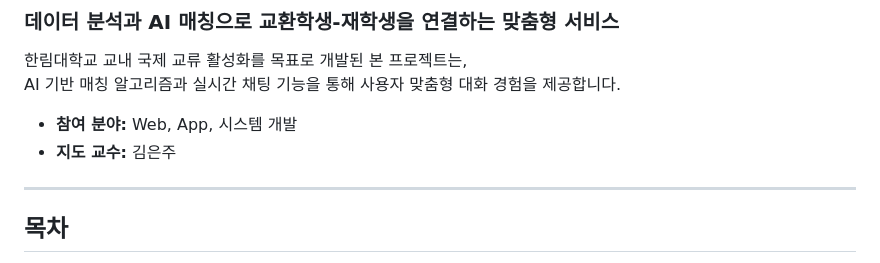
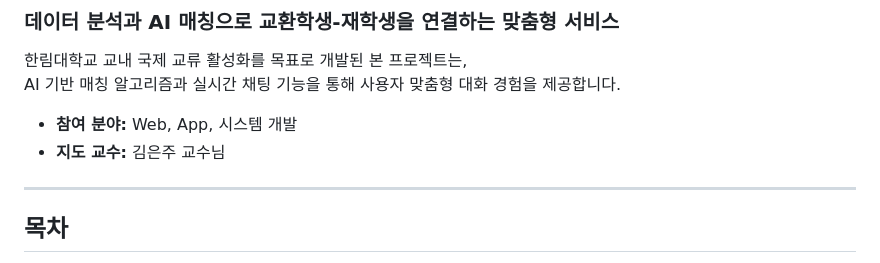
Before and after one commit to hanseohee031/HIDM, a Markdown page: README.md, the part around the change. Rendered like a GitHub page.

```diff
--- a/README.md
+++ b/README.md
@@ -6,7 +6,7 @@
 AI 기반 매칭 알고리즘과 실시간 채팅 기능을 통해 사용자 맞춤형 대화 경험을 제공합니다.
 
 - **참여 분야:** Web, App, 시스템 개발
-- **지도 교수:** 김은주
+- **지도 교수:** 김은주 교수님
 
 ---
 ## 목차
```
